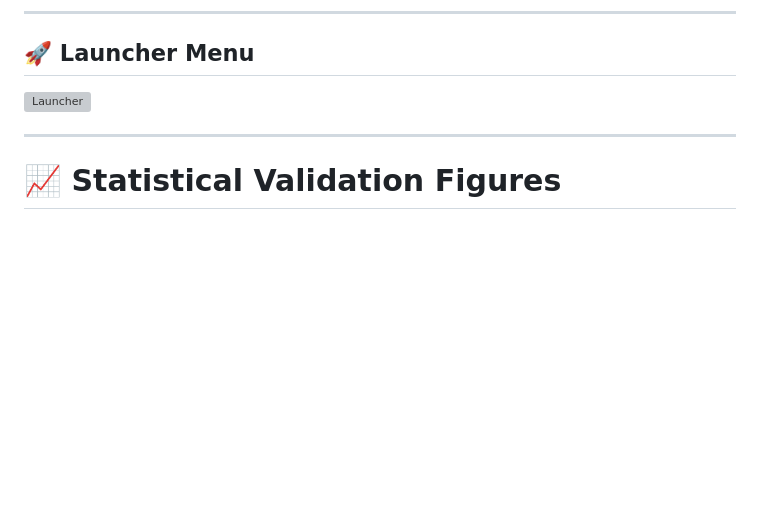
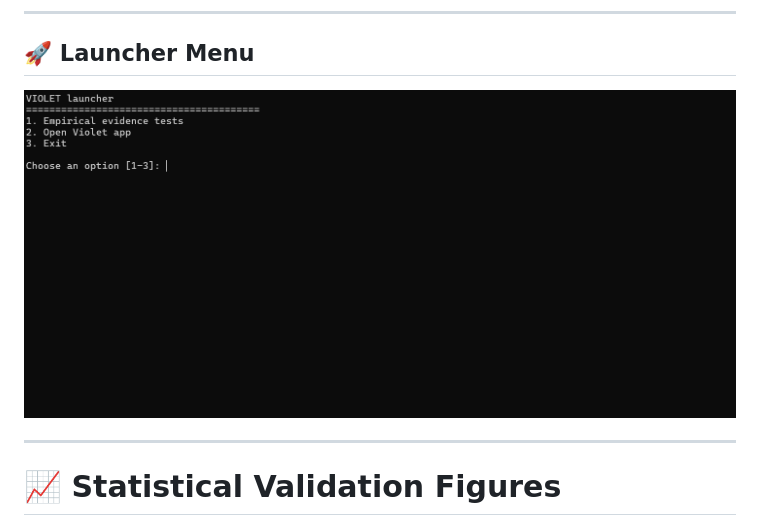
Before and after one commit to tasmaikeni13/violet, a Markdown page: README.md, the part around the change. Drawn GitHub-style; blank space fills up the shorter version; grey boxes are pictures that could not be loaded.

```diff
--- a/README.md
+++ b/README.md
@@ -161,7 +161,7 @@ The Violet Studio provides:
 
 ## 🚀 Launcher Menu
 
-![Launcher](docs/screenshots/launcher.png)
+![Launcher](docs/screenshots/violetlauncher.png)
 
 ---
 
```
